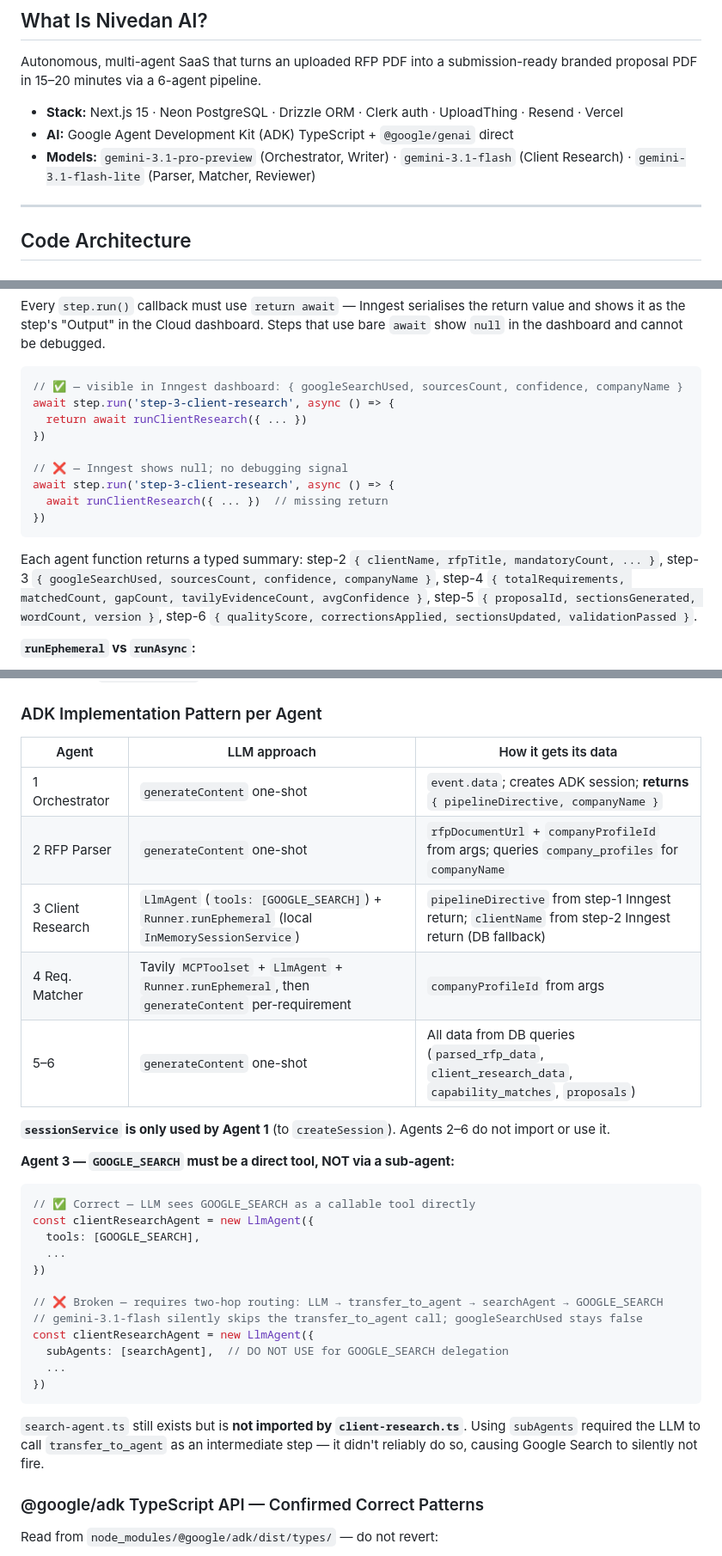
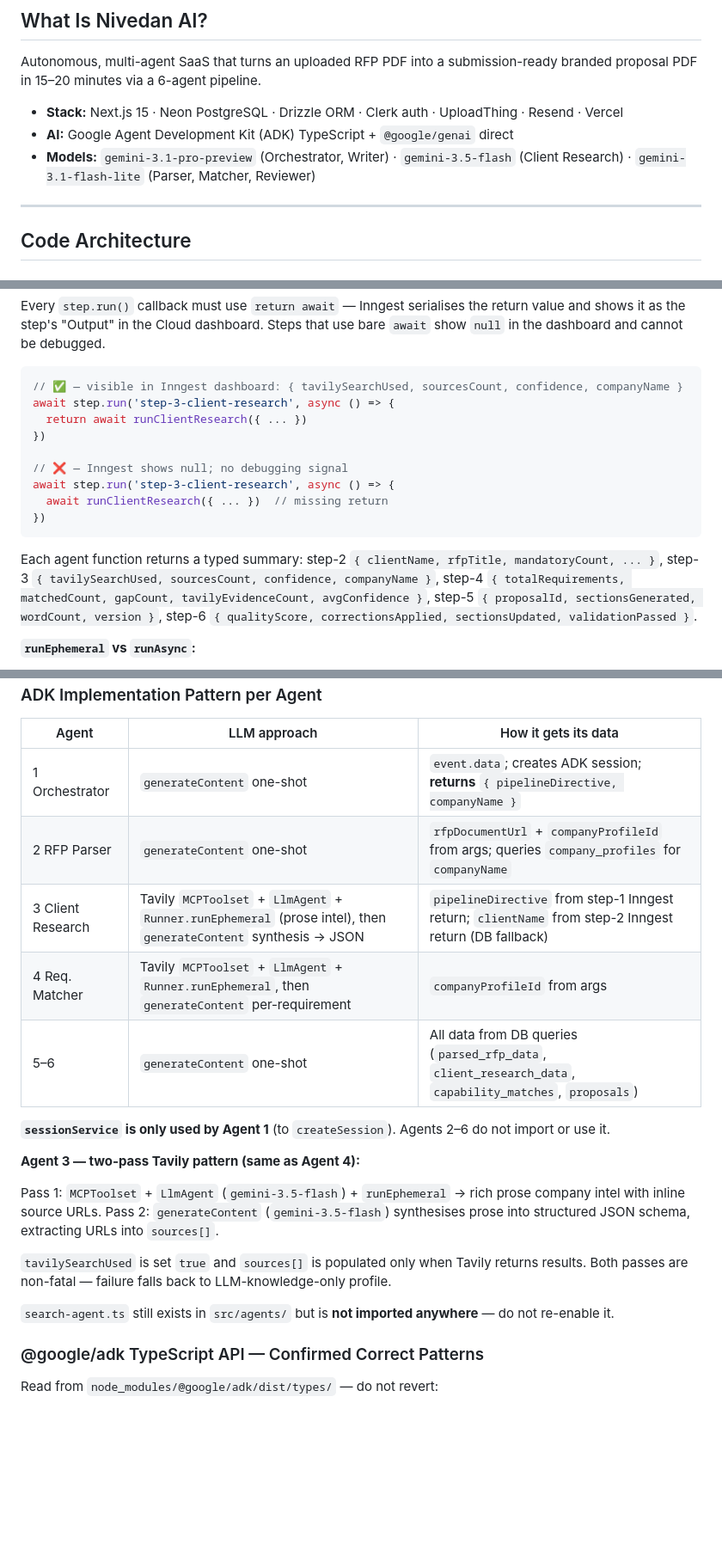
Before and after one commit to narendraAnalytics/NivedanAI, a Markdown page: CLAUDE.md, 3 parts joined by grey strips. Shown at 86% size. Rendered like a GitHub page; blank space fills up the shorter version.

Commit message:
Document updated

````diff
--- a/CLAUDE.md
+++ b/CLAUDE.md
@@ -38,7 +38,7 @@ Autonomous, multi-agent SaaS that turns an uploaded RFP PDF into a submission-re
 
 - **Stack:** Next.js 15 · Neon PostgreSQL · Drizzle ORM · Clerk auth · UploadThing · Resend · Vercel
 - **AI:** Google Agent Development Kit (ADK) TypeScript + `@google/genai` direct
-- **Models:** `gemini-3.1-pro-preview` (Orchestrator, Writer) · `gemini-3.1-flash` (Client Research) · `gemini-3.1-flash-lite` (Parser, Matcher, Reviewer)
+- **Models:** `gemini-3.1-pro-preview` (Orchestrator, Writer) · `gemini-3.5-flash` (Client Research) · `gemini-3.1-flash-lite` (Parser, Matcher, Reviewer)
 
 ---
 
@@ -140,7 +140,7 @@ await step.run('step-3-client-research', async () => {
 Every `step.run()` callback must use `return await` — Inngest serialises the return value and shows it as the step's "Output" in the Cloud dashboard. Steps that use bare `await` show `null` in the dashboard and cannot be debugged.
 
 ```typescript
-// ✅ — visible in Inngest dashboard: { googleSearchUsed, sourcesCount, confidence, companyName }
+// ✅ — visible in Inngest dashboard: { tavilySearchUsed, sourcesCount, confidence, companyName }
 await step.run('step-3-client-research', async () => {
   return await runClientResearch({ ... })
 })
@@ -151,7 +151,7 @@ await step.run('step-3-client-research', async () => {
 })
 ```
 
-Each agent function returns a typed summary: step-2 `{ clientName, rfpTitle, mandatoryCount, ... }`, step-3 `{ googleSearchUsed, sourcesCount, confidence, companyName }`, step-4 `{ totalRequirements, matchedCount, gapCount, tavilyEvidenceCount, avgConfidence }`, step-5 `{ proposalId, sectionsGenerated, wordCount, version }`, step-6 `{ qualityScore, correctionsApplied, sectionsUpdated, validationPassed }`.
+Each agent function returns a typed summary: step-2 `{ clientName, rfpTitle, mandatoryCount, ... }`, step-3 `{ tavilySearchUsed, sourcesCount, confidence, companyName }`, step-4 `{ totalRequirements, matchedCount, gapCount, tavilyEvidenceCount, avgConfidence }`, step-5 `{ proposalId, sectionsGenerated, wordCount, version }`, step-6 `{ qualityScore, correctionsApplied, sectionsUpdated, validationPassed }`.
 
 **`runEphemeral` vs `runAsync`:**
 - `runEphemeral({ userId, newMessage })` — no pre-existing session required; correct for one-shot LlmAgent calls within a step (Agents 3 and 4 search passes use this with a local `new InMemorySessionService()`)
@@ -163,30 +163,20 @@ Each agent function returns a typed summary: step-2 `{ clientName, rfpTitle, man
 |-------|-------------|----------------------|
 | 1 Orchestrator | `generateContent` one-shot | `event.data`; creates ADK session; **returns** `{ pipelineDirective, companyName }` |
 | 2 RFP Parser | `generateContent` one-shot | `rfpDocumentUrl` + `companyProfileId` from args; queries `company_profiles` for `companyName` |
-| 3 Client Research | `LlmAgent` (`tools: [GOOGLE_SEARCH]`) + `Runner.runEphemeral` (local `InMemorySessionService`) | `pipelineDirective` from step-1 Inngest return; `clientName` from step-2 Inngest return (DB fallback) |
+| 3 Client Research | Tavily `MCPToolset` + `LlmAgent` + `Runner.runEphemeral` (prose intel), then `generateContent` synthesis → JSON | `pipelineDirective` from step-1 Inngest return; `clientName` from step-2 Inngest return (DB fallback) |
 | 4 Req. Matcher | Tavily `MCPToolset` + `LlmAgent` + `Runner.runEphemeral`, then `generateContent` per-requirement | `companyProfileId` from args |
 | 5–6 | `generateContent` one-shot | All data from DB queries (`parsed_rfp_data`, `client_research_data`, `capability_matches`, `proposals`) |
 
 **`sessionService` is only used by Agent 1** (to `createSession`). Agents 2–6 do not import or use it.
 
-**Agent 3 — `GOOGLE_SEARCH` must be a direct tool, NOT via a sub-agent:**
+**Agent 3 — two-pass Tavily pattern (same as Agent 4):**
 
-```typescript
-// ✅ Correct — LLM sees GOOGLE_SEARCH as a callable tool directly
-const clientResearchAgent = new LlmAgent({
-  tools: [GOOGLE_SEARCH],
-  ...
-})
+Pass 1: `MCPToolset` + `LlmAgent` (`gemini-3.5-flash`) + `runEphemeral` → rich prose company intel with inline source URLs.
+Pass 2: `generateContent` (`gemini-3.5-flash`) synthesises prose into structured JSON schema, extracting URLs into `sources[]`.
 
-// ❌ Broken — requires two-hop routing: LLM → transfer_to_agent → searchAgent → GOOGLE_SEARCH
-// gemini-3.1-flash silently skips the transfer_to_agent call; googleSearchUsed stays false
-const clientResearchAgent = new LlmAgent({
-  subAgents: [searchAgent],  // DO NOT USE for GOOGLE_SEARCH delegation
-  ...
-})
-```
+`tavilySearchUsed` is set `true` and `sources[]` is populated only when Tavily returns results. Both passes are non-fatal — failure falls back to LLM-knowledge-only profile.
 
-`search-agent.ts` still exists but is **not imported by `client-research.ts`**. Using `subAgents` required the LLM to call `transfer_to_agent` as an intermediate step — it didn't reliably do so, causing Google Search to silently not fire.
+`search-agent.ts` still exists in `src/agents/` but is **not imported anywhere** — do not re-enable it.
 
 ### @google/adk TypeScript API — Confirmed Correct Patterns
 
````
Also changed, not shown: other parts of CLAUDE.md (+3 -3 lines).
